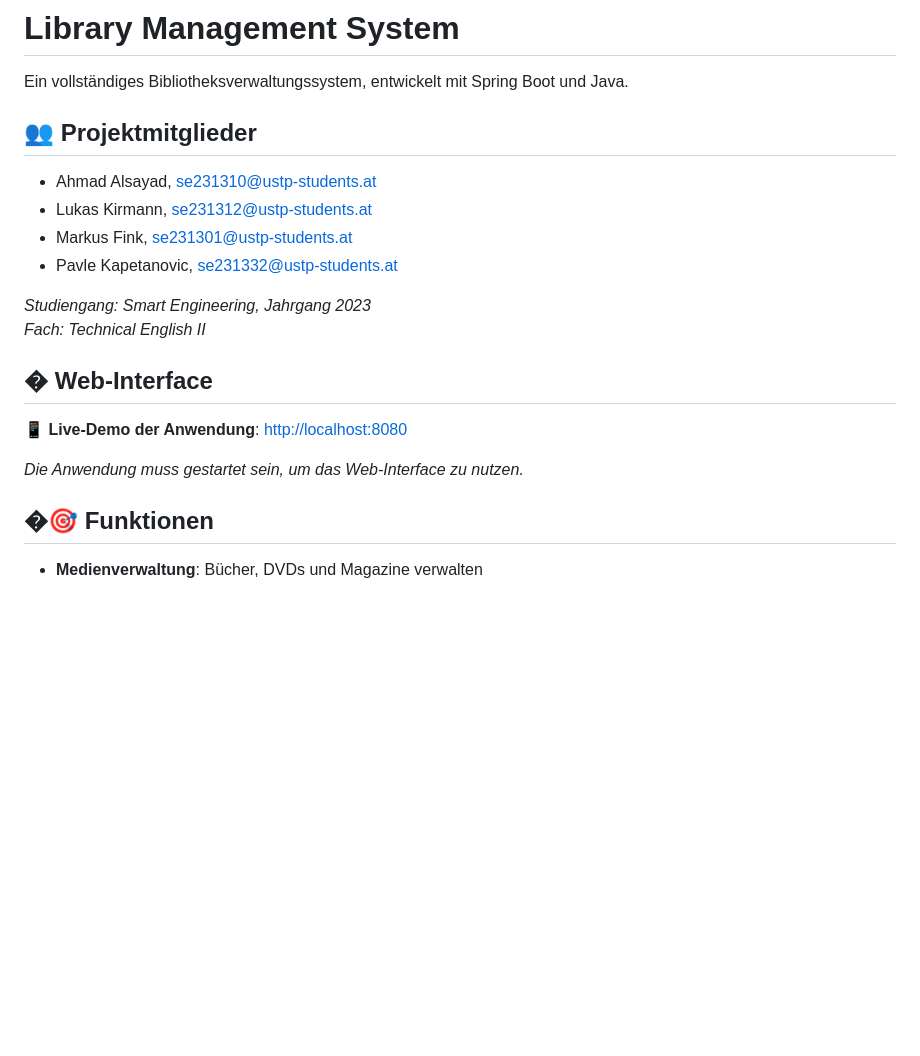
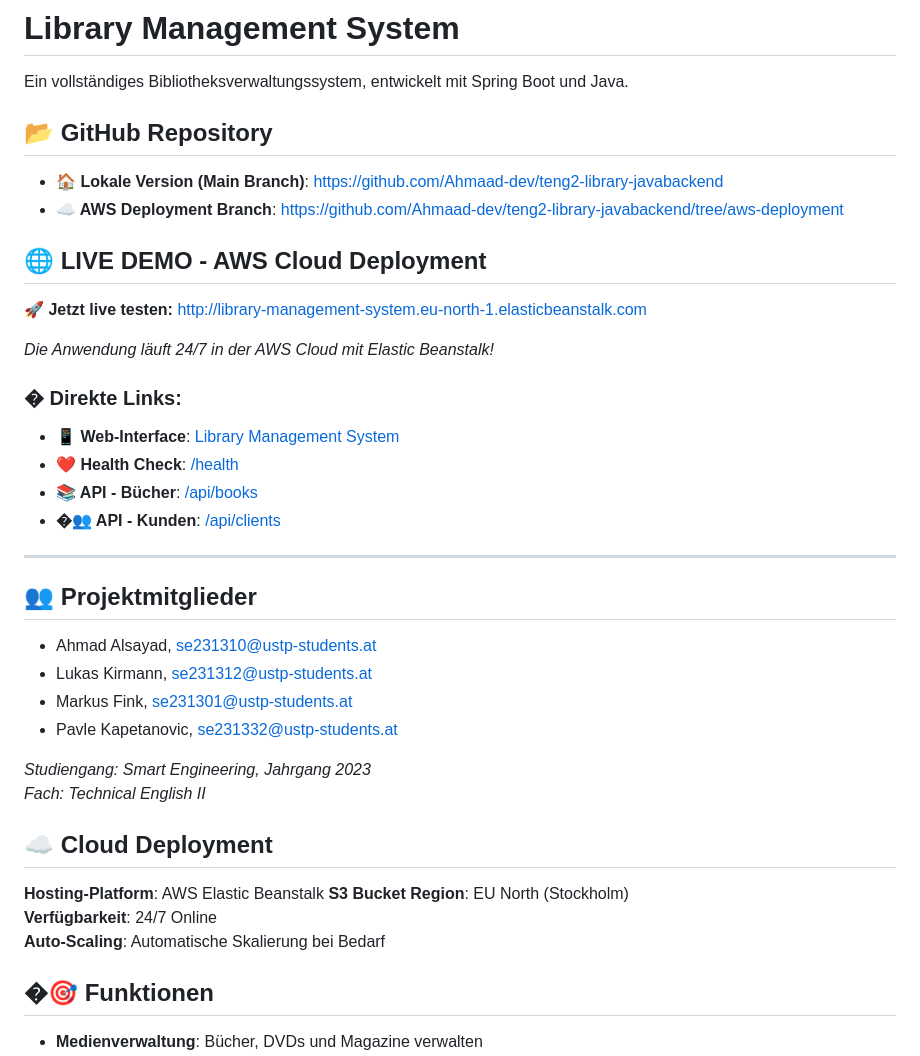
Before and after one commit to Ahmaad-dev/teng2-library-javabackend, a Markdown page: README.md, the part around one of its changes. GitHub-like rendering; blank space fills up the shorter version.

```diff
--- a/README.md
+++ b/README.md
@@ -1,6 +1,23 @@
 # Library Management System
 
 Ein vollständiges Bibliotheksverwaltungssystem, entwickelt mit Spring Boot und Java.
+
+## 📂 **GitHub Repository**
+- **🏠 Lokale Version (Main Branch)**: [https://github.com/Ahmaad-dev/teng2-library-javabackend](https://github.com/Ahmaad-dev/teng2-library-javabackend)
+- **☁️ AWS Deployment Branch**: [https://github.com/Ahmaad-dev/teng2-library-javabackend/tree/aws-deployment](https://github.com/Ahmaad-dev/teng2-library-javabackend/tree/aws-deployment)
+
+## 🌐 **LIVE DEMO - AWS Cloud Deployment**
+**🚀 Jetzt live testen:** [http://library-management-system.eu-north-1.elasticbeanstalk.com](http://library-management-system.eu-north-1.elasticbeanstalk.com)
+
+*Die Anwendung läuft 24/7 in der AWS Cloud mit Elastic Beanstalk!*
+
+### � Direkte Links:
+- **📱 Web-Interface**: [Library Management System](http://library-management-system.eu-north-1.elasticbeanstalk.com)
+- **❤️ Health Check**: [/health](http://library-management-system.eu-north-1.elasticbeanstalk.com/health)
+- **📚 API - Bücher**: [/api/books](http://library-management-system.eu-north-1.elasticbeanstalk.com/api/books)
+- **�👥 API - Kunden**: [/api/clients](http://library-management-system.eu-north-1.elasticbeanstalk.com/api/clients)
+
+---
 
 ## 👥 Projektmitglieder
 - Ahmad Alsayad, se231310@ustp-students.at
@@ -11,10 +28,12 @@ Ein vollständiges Bibliotheksverwaltungssystem, entwickelt mit Spring Boot und
 *Studiengang: Smart Engineering, Jahrgang 2023
 Fach: Technical English II*
 
-## � Web-Interface
-**📱 Live-Demo der Anwendung**: [http://localhost:8080](http://localhost:8080)
-
-*Die Anwendung muss gestartet sein, um das Web-Interface zu nutzen.*
+## ☁️ Cloud Deployment
+**Hosting-Platform**: AWS Elastic Beanstalk
+**S3 Bucket**
+**Region**: EU North (Stockholm)
+**Verfügbarkeit**: 24/7 Online
+**Auto-Scaling**: Automatische Skalierung bei Bedarf
 
 ## �🎯 Funktionen
 
```
Also changed, not shown: other parts of README.md (+37 -0 lines).
